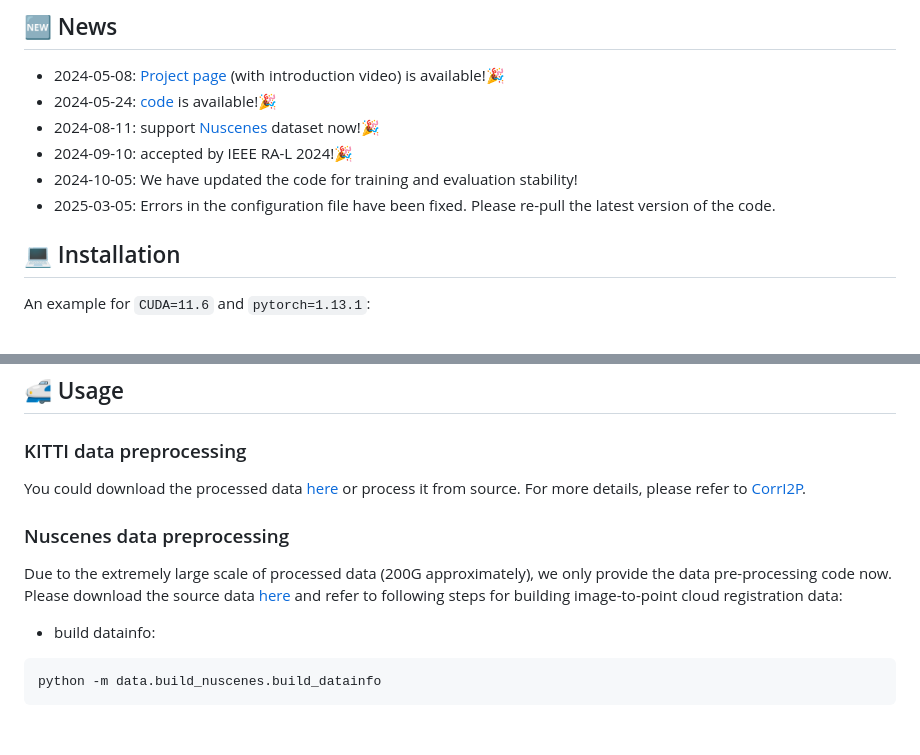
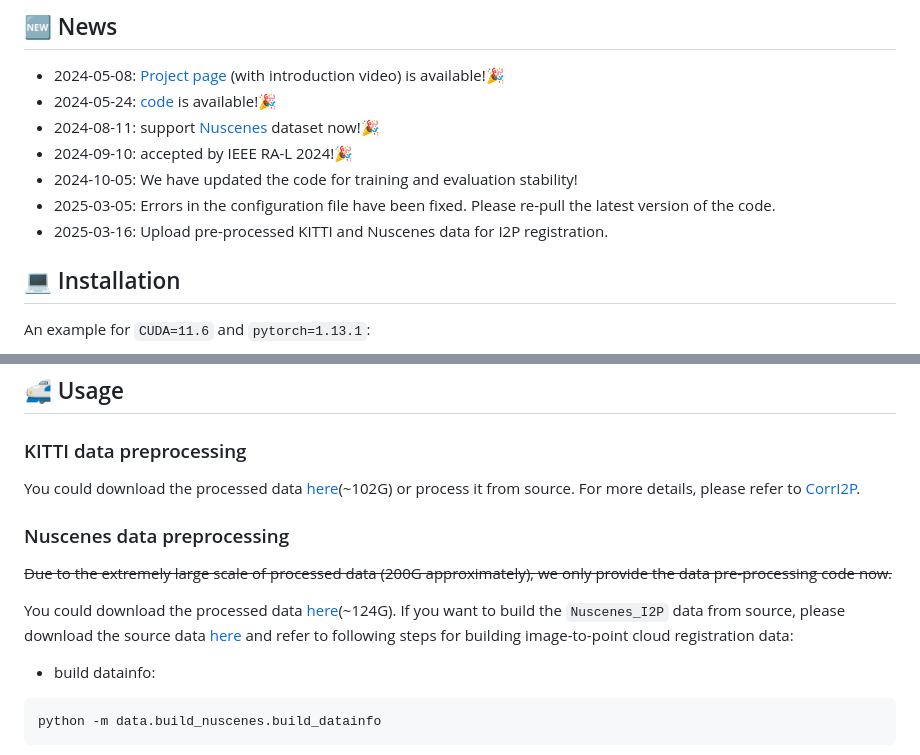
Before and after one commit to WHU-USI3DV/CoFiI2P, a Markdown page: README.md, 2 parts joined by grey strips. GitHub-like rendering; blank space fills up the shorter version.

Commit message:
update link of Nuscenes_I2P dataset

````diff
--- a/README.md
+++ b/README.md
@@ -28,6 +28,7 @@ point or pixel level, often neglecting global alignment. As a result, I2P matchi
 - 2024-09-10: accepted by IEEE RA-L 2024!🎉
 - 2024-10-05: We have updated the code for training and evaluation stability!
 - 2025-03-05: Errors in the configuration file have been fixed. Please re-pull the latest version of the code.
+- 2025-03-16: Upload pre-processed KITTI and Nuscenes data for I2P registration.
 
 ## 💻 Installation
 An example for ```CUDA=11.6``` and ```pytorch=1.13.1```:
@@ -42,10 +43,12 @@ We will provide a Docker image for quick start.
 ## 🚅 Usage
 
 ### KITTI data preprocessing
-You could download the processed data [here](https://drive.google.com/drive/folders/1ykHg5y65Qsp0tMpiZ8lRZvydpIXrO_4D) or process it from source. For more details, please refer to [CorrI2P](https://github.com/rsy6318/CorrI2P).
+You could download the processed data [here](https://drive.google.com/drive/folders/1ykHg5y65Qsp0tMpiZ8lRZvydpIXrO_4D)(~102G) or process it from source. For more details, please refer to [CorrI2P](https://github.com/rsy6318/CorrI2P).
 
 ### Nuscenes data preprocessing
-Due to the extremely large scale of processed data (200G approximately), we only provide the data pre-processing code now. Please download the source data [here](https://www.nuscenes.org/nuscenes) and refer to following steps for building image-to-point cloud registration data:
+~~Due to the extremely large scale of processed data (200G approximately), we only provide the data pre-processing code now.~~
+
+You could download the processed data [here](https://drive.google.com/file/d/12rzj-16SKO-uaXYWpRo1_lpQyLKNxtSj/view?usp=sharing)(~124G). If you want to build the ``Nuscenes_I2P`` data from source, please download the source data [here](https://www.nuscenes.org/nuscenes) and refer to following steps for building image-to-point cloud registration data:
 - build datainfo:
 ```
 python -m data.build_nuscenes.build_datainfo
````
